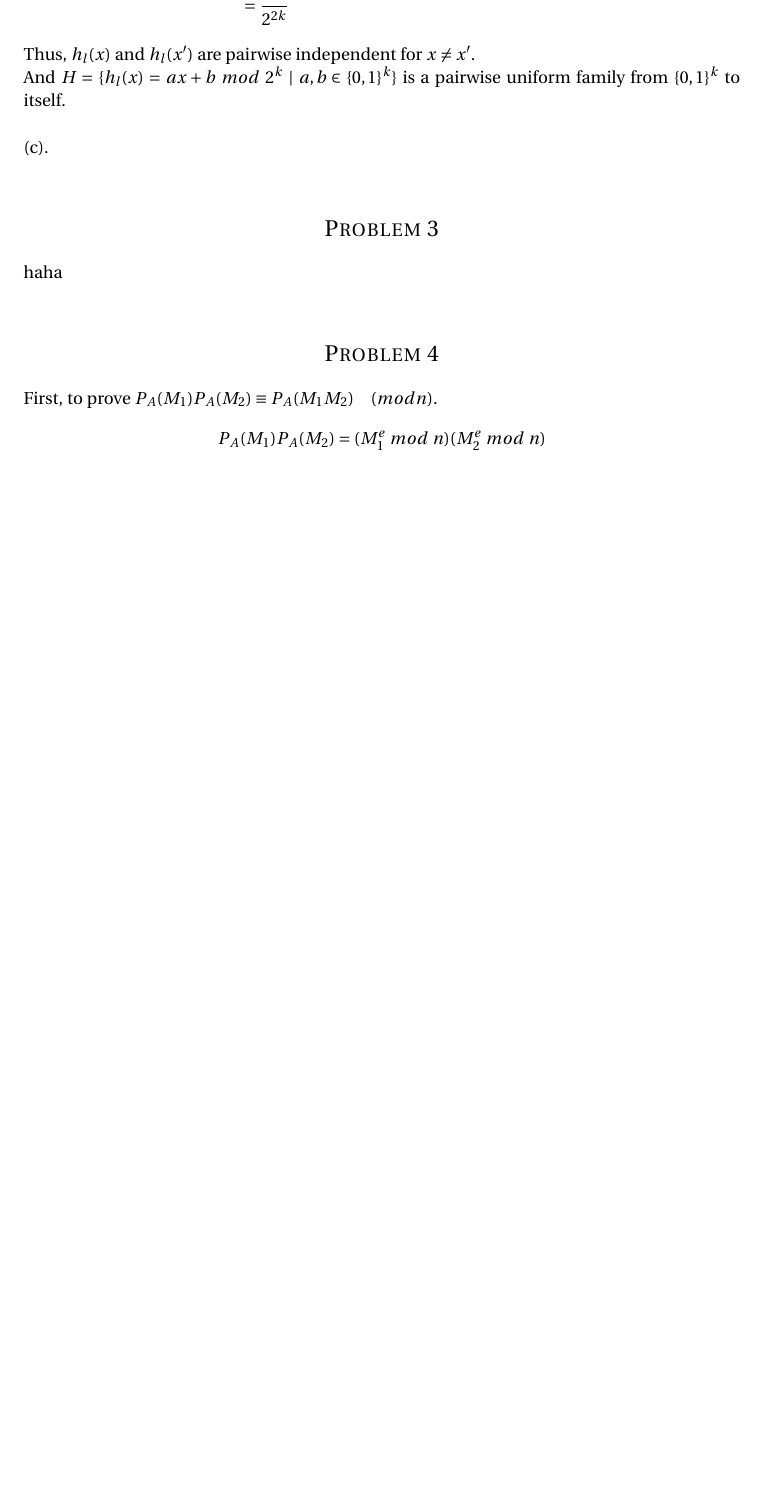
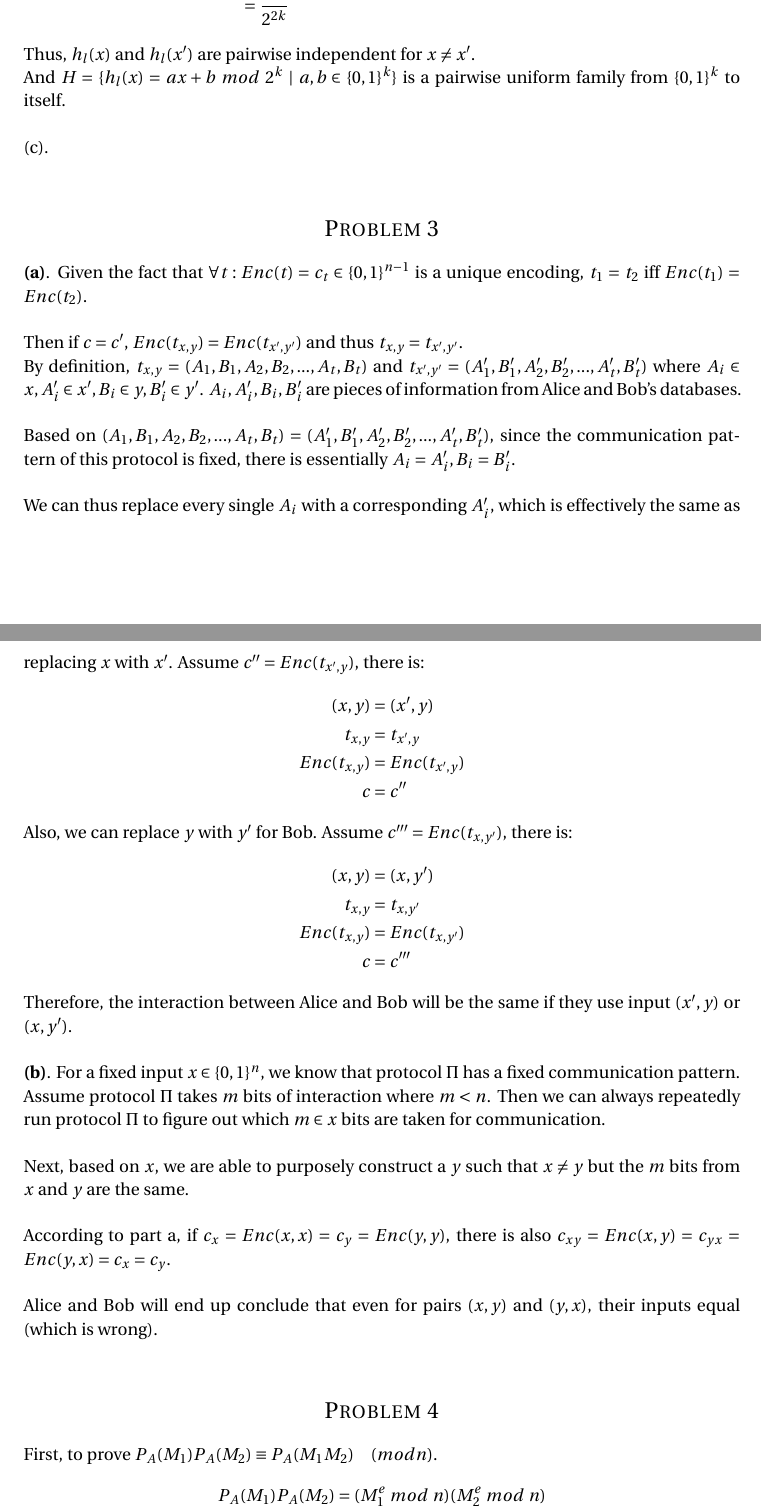
Before and after one commit to shawnsschen/CS6161_Algorithms, a LaTeX problem sheet (HW1.tex): part of page 5 of 6 before the commit and two parts of pages 5 and 6 of 7 after it, the two joined at a grey line, cut so that both start at the same text, the shorter picture padded with empty space. Compiled offline with pdfLaTeX.

Commit message:
problem 3 finished

```diff
--- a/HW1.tex
+++ b/HW1.tex
@@ -239,7 +239,47 @@ And $H=\{ h_l(x)=ax+b \ mod\ 2^k\ |\ a,b \in \{0,1\}^k \}$ is a pairwise uniform
 %----------------------------------------------------------------------------------------
 
 \section*{Problem 3}
-haha
+\textbf{(a)}. Given the fact that $\forall t: Enc(t)=c_t \in \{0,1\}^{n-1}$ is a unique encoding,
+$t_1 = t_2$ iff $Enc(t_1)=Enc(t_2)$. \\
+
+Then if $c=c'$, $Enc(t_{x,y})=Enc(t_{x',y'})$ and thus $t_{x,y}=t_{x',y'}$. \\
+By definition, $t_{x,y}=(A_1, B_1, A_2, B_2, ..., A_t, B_t)$ and
+$t_{x',y'}=(A'_1, B'_1, A'_2, B'_2, ..., A'_t, B'_t)$ where $A_i \in x, A'_i \in x', B_i \in y, B'_i \in y'$.
+$A_i, A'_i, B_i, B'_i$ are pieces of information from Alice and Bob's databases. \\
+
+Based on $(A_1, B_1, A_2, B_2, ..., A_t, B_t) = (A'_1, B'_1, A'_2, B'_2, ..., A'_t, B'_t)$,
+since the communication pattern of this protocol is fixed, there is essentially $A_i = A'_i, B_i = B'_i$. \\
+
+We can thus replace every single $A_i$ with a corresponding $A'_i$, which is effectively the same as replacing $x$ with $x'$. Assume $c'' = Enc(t_{x',y})$, there is:
+\begin{align*}
+\begin{split}
+(x,y) &= (x',y) \\
+t_{x,y} &= t_{x',y} \\
+Enc(t_{x,y}) &= Enc(t_{x',y}) \\
+c &= c''
+\end{split}
+\end{align*}
+Also, we can replace $y$ with $y'$ for Bob. Assume $c''' = Enc(t_{x,y'})$, there is:
+\begin{align*}
+\begin{split}
+(x,y) &= (x,y') \\
+t_{x,y} &= t_{x,y'} \\
+Enc(t_{x,y}) &= Enc(t_{x,y'}) \\
+c &= c'''
+\end{split}
+\end{align*}
+Therefore, the interaction between Alice and Bob will be the same if they use input $(x',y)$ or $(x,y')$. \\
+
+\textbf{(b)}. For a fixed input $x \in \{0,1\}^n$, we know that protocol $\Pi$ has a fixed communication pattern.
+Assume protocol $\Pi$ takes $m$ bits of interaction where $m \textless n$.
+Then we can always repeatedly run protocol $\Pi$ to figure out which $m \in x$ bits are taken for communication. \\
+
+Next, based on $x$, we are able to purposely construct a $y$ such that $x \neq y$ but the $m$ bits from
+$x$ and $y$ are the same. \\
+
+According to part a, if $c_x=Enc(x,x)=c_y=Enc(y,y)$, there is also $c_{xy}=Enc(x,y)=c_{yx}=Enc(y,x)=c_x=c_y$. \\
+
+Alice and Bob will end up conclude that even for pairs $(x,y)$ and $(y,x)$, their inputs equal (which is wrong).
 \\
 
 
```
